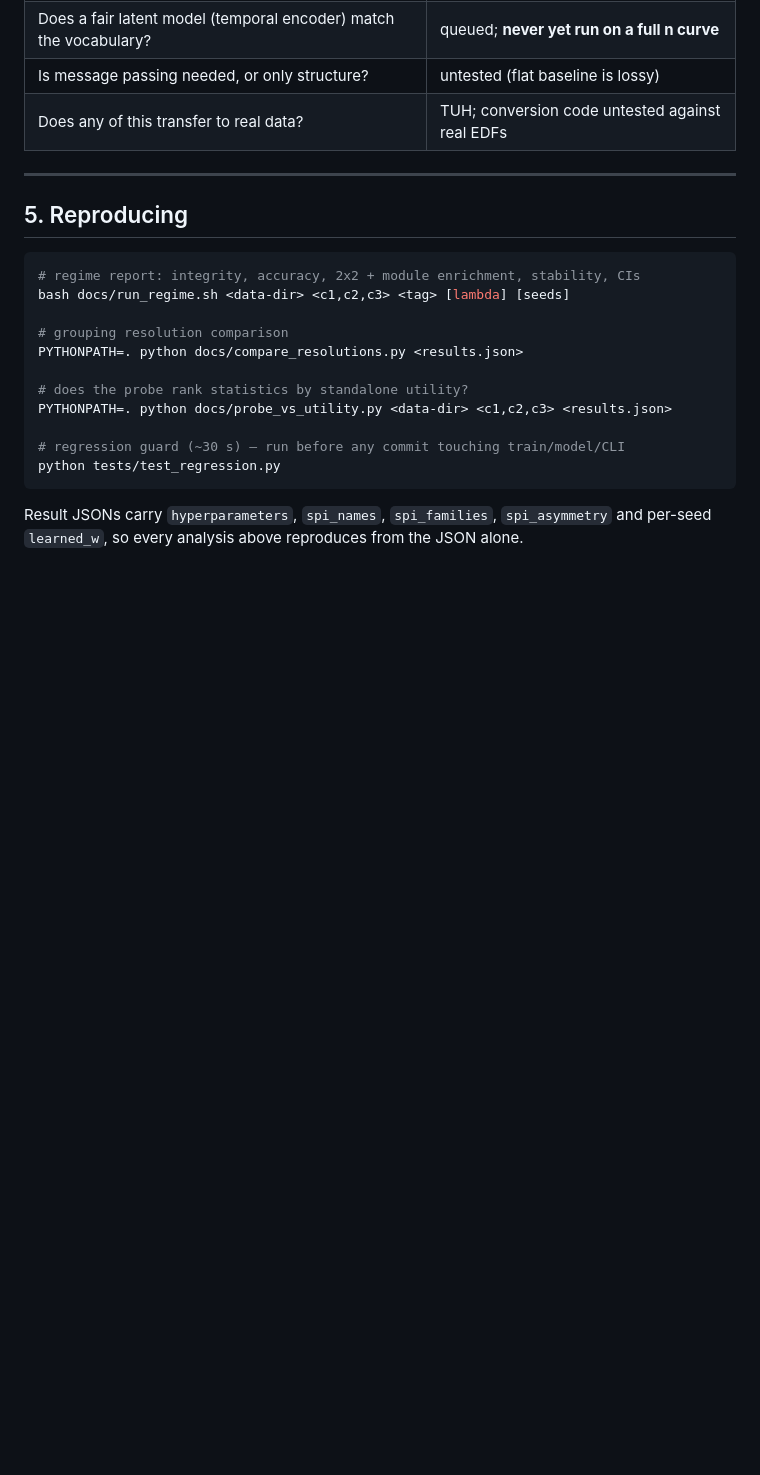
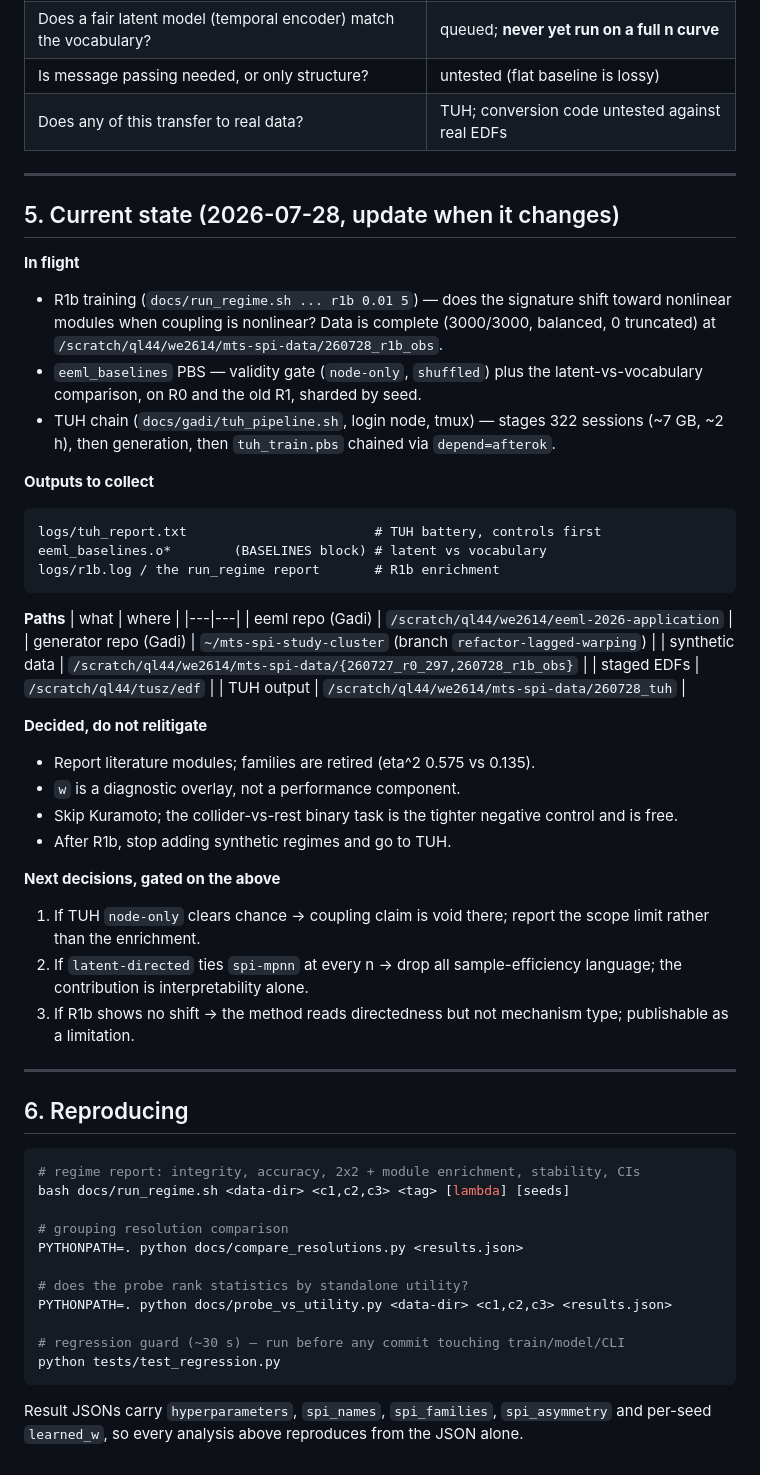
Before and after one commit to willedibam/eeml-2026-application, a Markdown page: docs/PROGRESS.md, the part around the change. Drawn GitHub-style; blank space fills up the shorter version.

Commit message:
PROGRESS.md: add current-state / handover section
Records what is in flight, which output files to collect, the Gadi paths, the
decisions that should not be relitigated, and the three gated next decisions.
Intended so a fresh session can pick up from the repo rather than from chat
history.

Co-Authored-By: Claude Fable 5 <noreply@anthropic.com>

````diff
--- a/docs/PROGRESS.md
+++ b/docs/PROGRESS.md
@@ -191,7 +191,53 @@ Conclusion: discrimination flows through `phi` over the full vocabulary;
 
 ---
 
-## 5. Reproducing
+## 5. Current state (2026-07-28, update when it changes)
+
+**In flight**
+- R1b training (`docs/run_regime.sh ... r1b 0.01 5`) — does the signature shift
+  toward nonlinear modules when coupling is nonlinear? Data is complete
+  (3000/3000, balanced, 0 truncated) at
+  `/scratch/ql44/we2614/mts-spi-data/260728_r1b_obs`.
+- `eeml_baselines` PBS — validity gate (`node-only`, `shuffled`) plus the
+  latent-vs-vocabulary comparison, on R0 and the old R1, sharded by seed.
+- TUH chain (`docs/gadi/tuh_pipeline.sh`, login node, tmux) — stages 322
+  sessions (~7 GB, ~2 h), then generation, then `tuh_train.pbs` chained via
+  `depend=afterok`.
+
+**Outputs to collect**
+```
+logs/tuh_report.txt                        # TUH battery, controls first
+eeml_baselines.o*        (BASELINES block) # latent vs vocabulary
+logs/r1b.log / the run_regime report       # R1b enrichment
+```
+
+**Paths**
+| what | where |
+|---|---|
+| eeml repo (Gadi) | `/scratch/ql44/we2614/eeml-2026-application` |
+| generator repo (Gadi) | `~/mts-spi-study-cluster` (branch `refactor-lagged-warping`) |
+| synthetic data | `/scratch/ql44/we2614/mts-spi-data/{260727_r0_297,260728_r1b_obs}` |
+| staged EDFs | `/scratch/ql44/tusz/edf` |
+| TUH output | `/scratch/ql44/we2614/mts-spi-data/260728_tuh` |
+
+**Decided, do not relitigate**
+- Report literature modules; families are retired (eta^2 0.575 vs 0.135).
+- `w` is a diagnostic overlay, not a performance component.
+- Skip Kuramoto; the collider-vs-rest binary task is the tighter negative
+  control and is free.
+- After R1b, stop adding synthetic regimes and go to TUH.
+
+**Next decisions, gated on the above**
+1. If TUH `node-only` clears chance → coupling claim is void there; report the
+   scope limit rather than the enrichment.
+2. If `latent-directed` ties `spi-mpnn` at every n → drop all
+   sample-efficiency language; the contribution is interpretability alone.
+3. If R1b shows no shift → the method reads directedness but not mechanism
+   type; publishable as a limitation.
+
+---
+
+## 6. Reproducing
 
 ```bash
 # regime report: integrity, accuracy, 2x2 + module enrichment, stability, CIs
````
